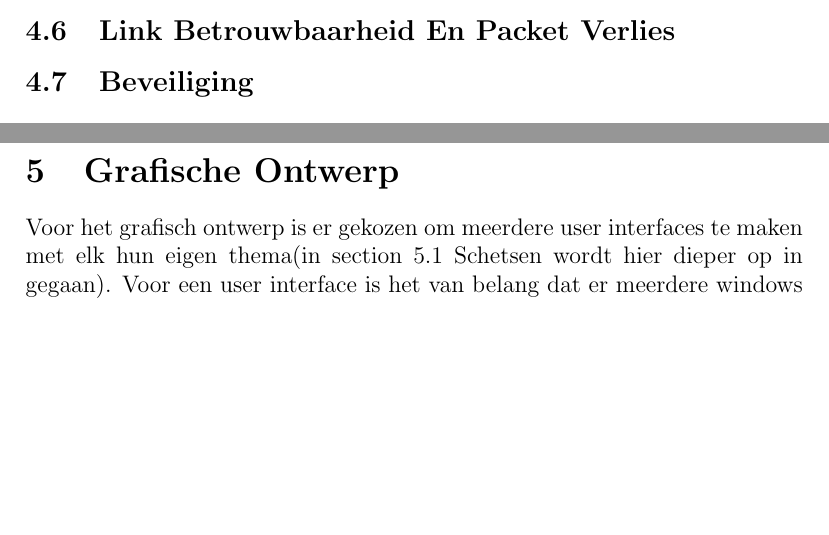
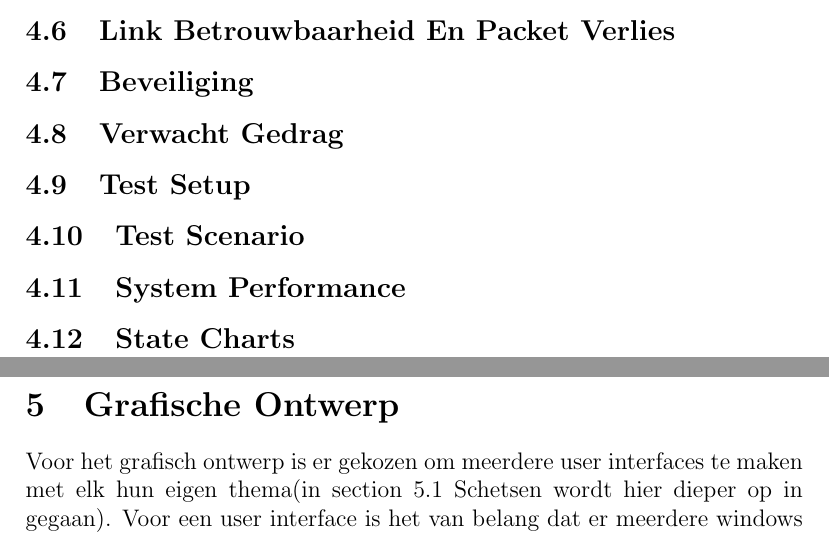
Before and after one commit to Josje1993/Project-Mod-3, a LaTeX document (Verslag.tex): two parts of pages 6 and 7 of 15, joined at a grey line, cut so that both start at the same text, the shorter picture padded with empty space. Compiled offline with pdfLaTeX.

Commit message:
Extra opbouw dingen die mandatory zijn.

```diff
--- a/Verslag.tex
+++ b/Verslag.tex
@@ -84,6 +84,22 @@ Thomas is verantwoordelijk voor de alle documenten dat ingeleverd moeten worden.
 
 
 \subsection{Beveiliging}
+
+
+\subsection{Verwacht Gedrag}
+
+
+\subsection{Test Setup}
+
+
+\subsection{Test Scenario}
+
+
+\subsection{System Performance}
+
+
+\subsection{State Charts}
+%State Diagrams&
 
 \newpage
 
```
